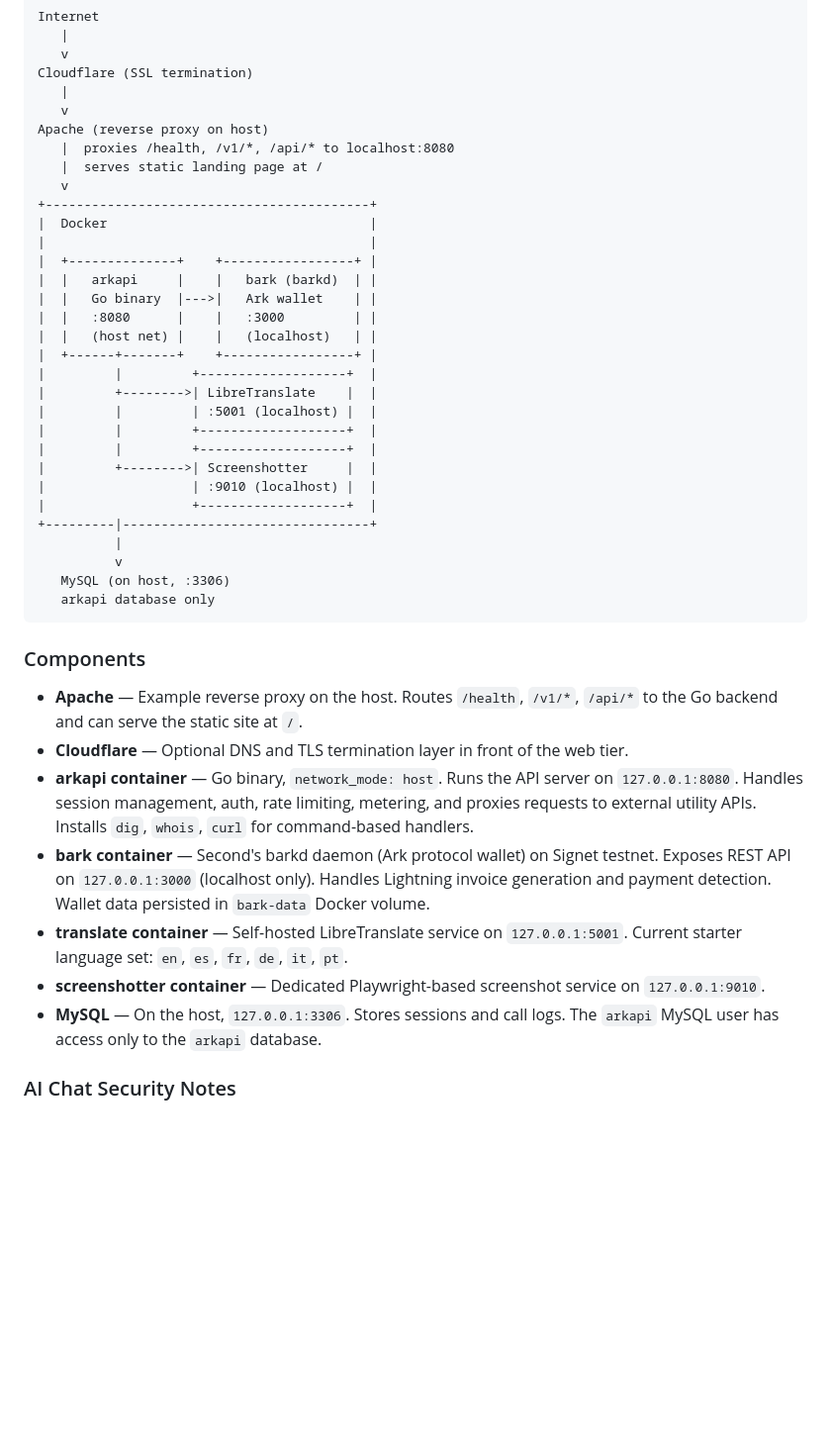
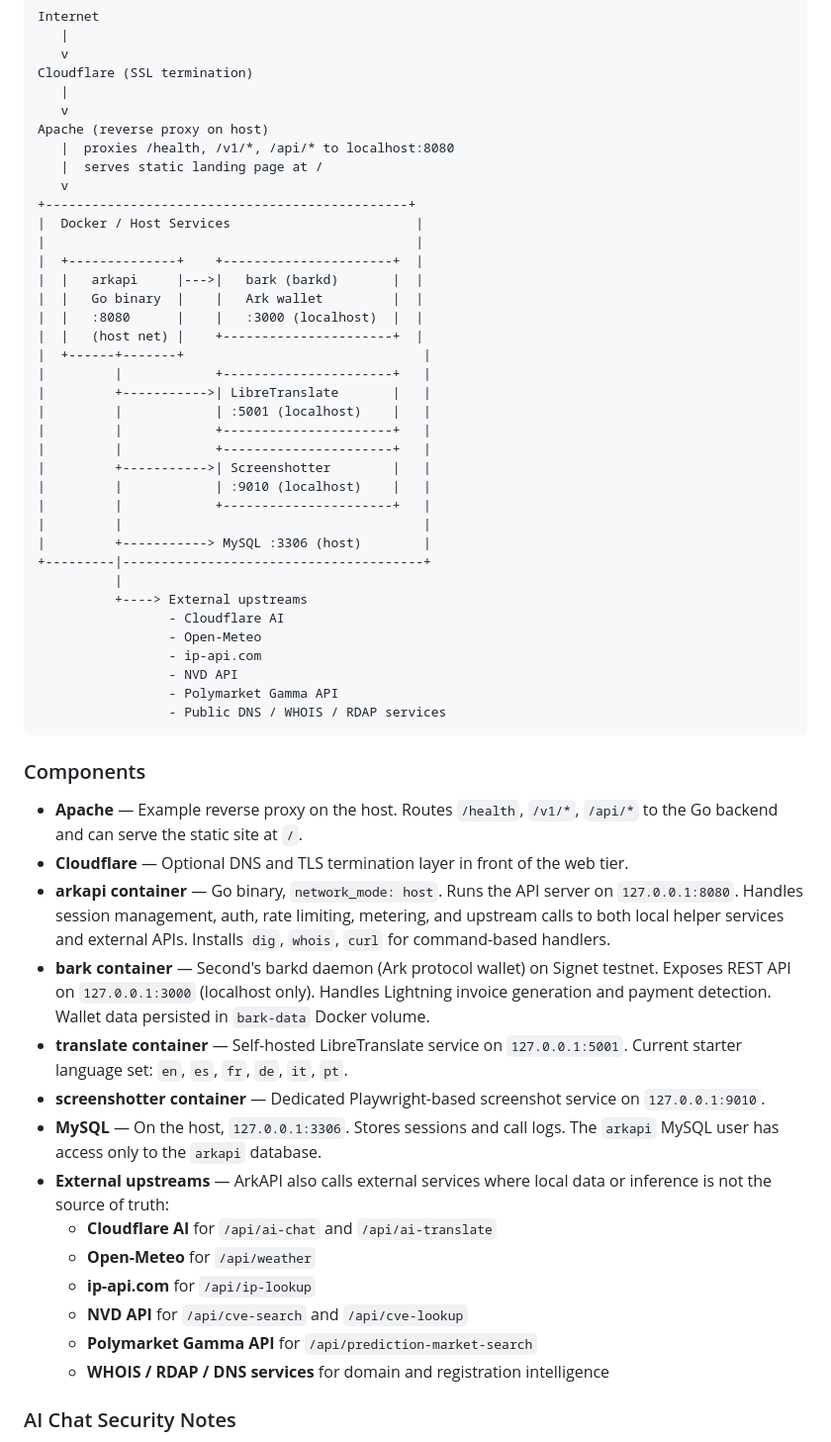
Before and after one commit to PiHiker/arkapi, a Markdown page: README.md, the part around the change. Shown at 99% size. Drawn GitHub-style; blank space fills up the shorter version.

Commit message:
Document external upstream APIs in architecture

````diff
--- a/README.md
+++ b/README.md
@@ -346,39 +346,52 @@ Apache (reverse proxy on host)
    |  proxies /health, /v1/*, /api/* to localhost:8080
    |  serves static landing page at /
    v
-+------------------------------------------+
-|  Docker                                  |
-|                                          |
-|  +--------------+    +-----------------+ |
-|  |   arkapi     |    |   bark (barkd)  | |
-|  |   Go binary  |--->|   Ark wallet    | |
-|  |   :8080      |    |   :3000         | |
-|  |   (host net) |    |   (localhost)   | |
-|  +------+-------+    +-----------------+ |
-|         |         +-------------------+  |
-|         +-------->| LibreTranslate    |  |
-|         |         | :5001 (localhost) |  |
-|         |         +-------------------+  |
-|         |         +-------------------+  |
-|         +-------->| Screenshotter     |  |
-|                   | :9010 (localhost) |  |
-|                   +-------------------+  |
-+---------|--------------------------------+
++-----------------------------------------------+
+|  Docker / Host Services                        |
+|                                                |
+|  +--------------+    +----------------------+  |
+|  |   arkapi     |--->|   bark (barkd)       |  |
+|  |   Go binary  |    |   Ark wallet         |  |
+|  |   :8080      |    |   :3000 (localhost)  |  |
+|  |   (host net) |    +----------------------+  |
+|  +------+-------+                               |
+|         |            +----------------------+   |
+|         +----------->| LibreTranslate       |   |
+|         |            | :5001 (localhost)    |   |
+|         |            +----------------------+   |
+|         |            +----------------------+   |
+|         +----------->| Screenshotter        |   |
+|         |            | :9010 (localhost)    |   |
+|         |            +----------------------+   |
+|         |                                       |
+|         +-----------> MySQL :3306 (host)        |
++---------|---------------------------------------+
           |
-          v
-   MySQL (on host, :3306)
-   arkapi database only
+          +----> External upstreams
+                 - Cloudflare AI
+                 - Open-Meteo
+                 - ip-api.com
+                 - NVD API
+                 - Polymarket Gamma API
+                 - Public DNS / WHOIS / RDAP services
 ```
 
 ### Components
 
 - **Apache** — Example reverse proxy on the host. Routes `/health`, `/v1/*`, `/api/*` to the Go backend and can serve the static site at `/`.
 - **Cloudflare** — Optional DNS and TLS termination layer in front of the web tier.
-- **arkapi container** — Go binary, `network_mode: host`. Runs the API server on `127.0.0.1:8080`. Handles session management, auth, rate limiting, metering, and proxies requests to external utility APIs. Installs `dig`, `whois`, `curl` for command-based handlers.
+- **arkapi container** — Go binary, `network_mode: host`. Runs the API server on `127.0.0.1:8080`. Handles session management, auth, rate limiting, metering, and upstream calls to both local helper services and external APIs. Installs `dig`, `whois`, `curl` for command-based handlers.
 - **bark container** — Second's barkd daemon (Ark protocol wallet) on Signet testnet. Exposes REST API on `127.0.0.1:3000` (localhost only). Handles Lightning invoice generation and payment detection. Wallet data persisted in `bark-data` Docker volume.
 - **translate container** — Self-hosted LibreTranslate service on `127.0.0.1:5001`. Current starter language set: `en`, `es`, `fr`, `de`, `it`, `pt`.
 - **screenshotter container** — Dedicated Playwright-based screenshot service on `127.0.0.1:9010`.
 - **MySQL** — On the host, `127.0.0.1:3306`. Stores sessions and call logs. The `arkapi` MySQL user has access only to the `arkapi` database.
+- **External upstreams** — ArkAPI also calls external services where local data or inference is not the source of truth:
+  - **Cloudflare AI** for `/api/ai-chat` and `/api/ai-translate`
+  - **Open-Meteo** for `/api/weather`
+  - **ip-api.com** for `/api/ip-lookup`
+  - **NVD API** for `/api/cve-search` and `/api/cve-lookup`
+  - **Polymarket Gamma API** for `/api/prediction-market-search`
+  - **WHOIS / RDAP / DNS services** for domain and registration intelligence
 
 ### AI Chat Security Notes
 
````
